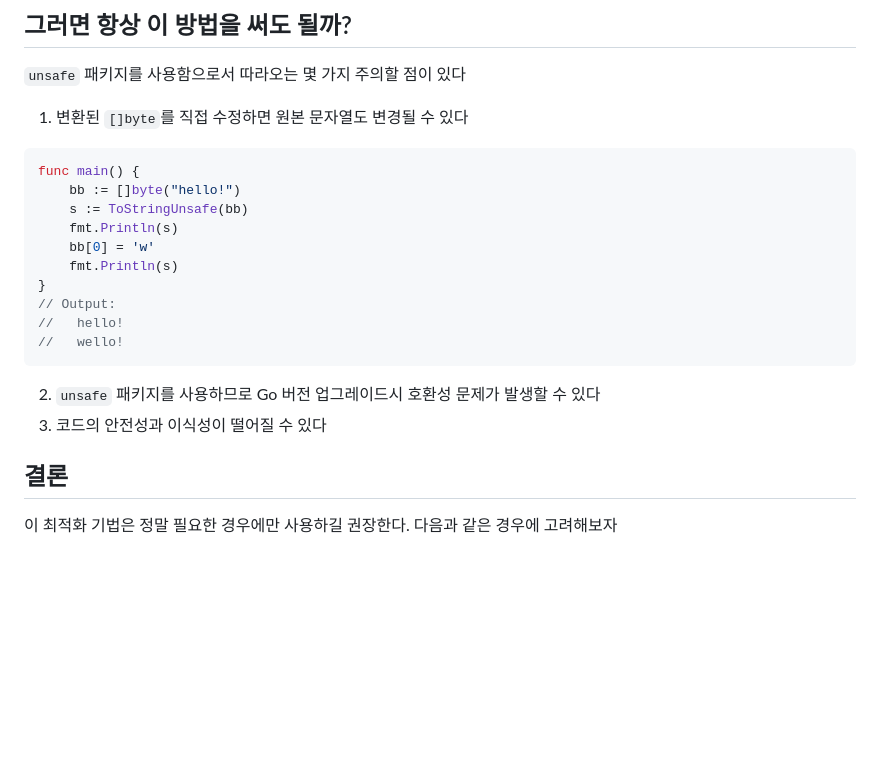
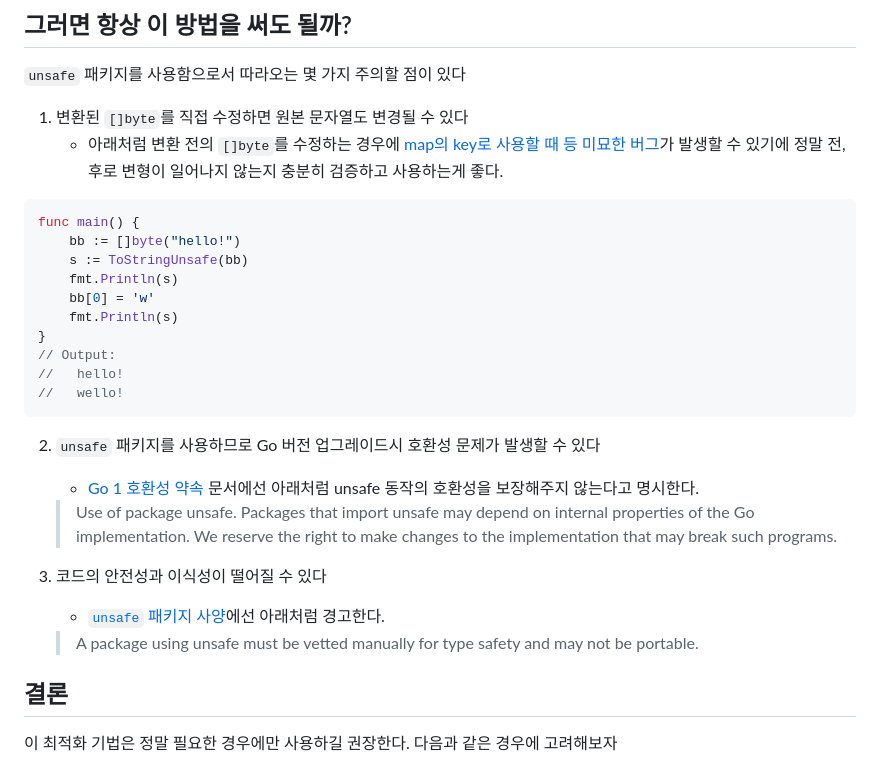
Before and after one commit to winterjung/blog, a Markdown page: src/posts/2025-02-16-zero-allocation-string-and-bytes-conversion-in-go.md, the part around the change. Drawn GitHub-style; blank space fills up the shorter version.

Commit message:
Post: Go 문자열 변환 위험성 추가 서술

````diff
--- a/src/posts/2025-02-16-zero-allocation-string-and-bytes-conversion-in-go.md
+++ b/src/posts/2025-02-16-zero-allocation-string-and-bytes-conversion-in-go.md
@@ -128,6 +128,7 @@ ToStringUnsafe   1.917n ± 0%
 `unsafe` 패키지를 사용함으로서 따라오는 몇 가지 주의할 점이 있다
 
 1. 변환된 `[]byte`를 직접 수정하면 원본 문자열도 변경될 수 있다
+    - 아래처럼 변환 전의 `[]byte`를 수정하는 경우에 [map의 key로 사용할 때 등 미묘한 버그](https://stackoverflow.com/questions/33952378/what-are-the-possible-consequences-of-using-unsafe-conversion-from-byte-to-str/33953027#33953027)가 발생할 수 있기에 정말 전, 후로 변형이 일어나지 않는지 충분히 검증하고 사용하는게 좋다.
 
 ```go
 func main() {
@@ -143,7 +144,12 @@ func main() {
 ```
 
 2. `unsafe` 패키지를 사용하므로 Go 버전 업그레이드시 호환성 문제가 발생할 수 있다
+    - [Go 1 호환성 약속](https://go.dev/doc/go1compat) 문서에선 아래처럼 unsafe 동작의 호환성을 보장해주지 않는다고 명시한다.
+    > Use of package unsafe. Packages that import unsafe may depend on internal properties of the Go implementation. We reserve the right to make changes to the implementation that may break such programs.
+
 3. 코드의 안전성과 이식성이 떨어질 수 있다
+    - [`unsafe` 패키지 사양](https://go.dev/ref/spec#Package_unsafe)에선 아래처럼 경고한다.
+    > A package using unsafe must be vetted manually for type safety and may not be portable.
 
 ## 결론
 
````
